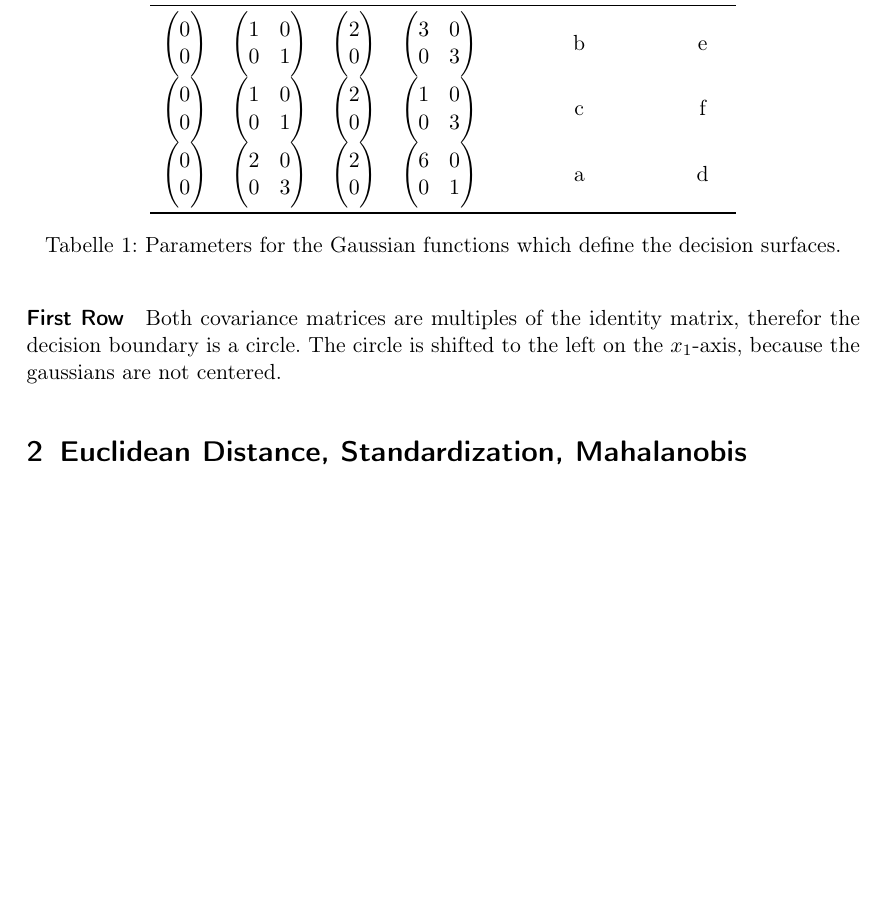
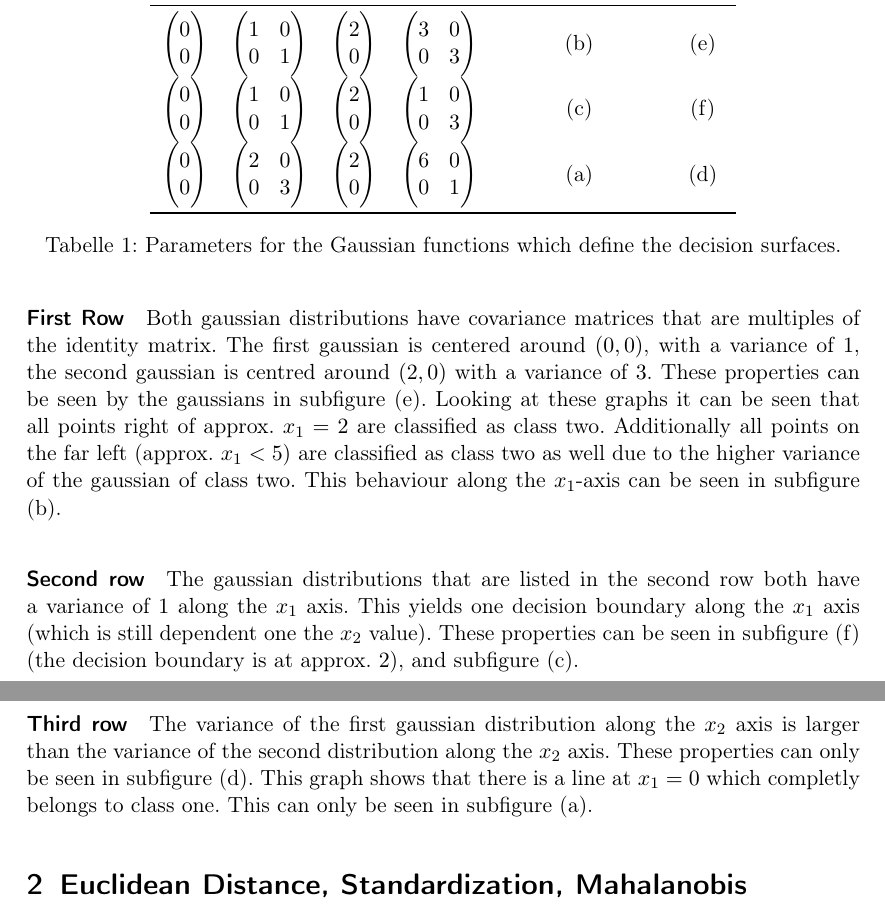
Before and after one commit to aul12/PatternRecognition, a LaTeX problem sheet (Assignment03/main.tex): part of page 1 of 3 before the commit and two parts of pages 1 and 2 of 3 after it, the two joined at a grey line, cut so that both start at the same text, the shorter picture padded with empty space. Compiled offline with pdfLaTeX.

Commit message:
Aufgabe 1 fertig

```diff
--- a/Assignment03/main.tex
+++ b/Assignment03/main.tex
@@ -43,21 +43,35 @@
             \midrule
             $\begin{pmatrix} 0 \\ 0 \end{pmatrix}$ & $\begin{pmatrix} 1 & 0 \\ 0 & 1 \end{pmatrix}$ &
                 $\begin{pmatrix} 2 \\ 0 \end{pmatrix}$ & $\begin{pmatrix} 3 & 0 \\ 0 & 3 \end{pmatrix}$ &
-                   b & e  \\
+                (b) & (e)  \\
             $\begin{pmatrix} 0 \\ 0 \end{pmatrix}$ & $\begin{pmatrix} 1 & 0 \\ 0 & 1 \end{pmatrix}$ &
                 $\begin{pmatrix} 2 \\ 0 \end{pmatrix}$ & $\begin{pmatrix} 1 & 0 \\ 0 & 3 \end{pmatrix}$ &
-                   c & f \\
+                (c) & (f) \\
             $\begin{pmatrix} 0 \\ 0 \end{pmatrix}$ & $\begin{pmatrix} 2 & 0 \\ 0 & 3 \end{pmatrix}$ &
                 $\begin{pmatrix} 2 \\ 0 \end{pmatrix}$ & $\begin{pmatrix} 6 & 0 \\ 0 & 1 \end{pmatrix}$ &
-                   a & d \\
+                (a) & (d) \\
             \bottomrule
         \end{tabular}
         \caption{Parameters for the Gaussian functions which define the decision surfaces.}
     \end{table}
 
     \paragraph{First Row}
-    Both covariance matrices are multiples of the identity matrix, therefor the decision boundary is a circle. The circle is shifted to the left on the $x_1$-axis,
-    because the gaussians are not centered.
+    Both gaussian distributions have covariance matrices that are multiples of the identity matrix.
+    The first gaussian is centered around $(0,0)$, with a variance of $1$, the second gaussian is centred around $(2,0)$ with a variance of $3$.
+    These properties can be seen by the gaussians in subfigure (e).
+    Looking at these graphs it can be seen that all points right of approx. $x_1 = 2$ are classified as class two.
+    Additionally all points on the far left (approx. $x_1 < 5$) are classified as class two as well due to the higher variance of the gaussian of class two.
+    This behaviour along the $x_1$-axis can be seen in subfigure (b).
+
+    \paragraph{Second row}
+    The gaussian distributions that are listed in the second row both have a variance of $1$ along the $x_1$ axis.
+    This yields one decision boundary along the $x_1$ axis (which is still dependent one the $x_2$ value).
+    These properties can be seen in subfigure (f) (the decision boundary is at approx. $2$), and subfigure (c).
+
+    \paragraph{Third row}
+    The variance of the first gaussian distribution along the $x_2$ axis is larger than the variance of the second distribution along the $x_2$ axis.
+    These properties can only be seen in subfigure (d). This graph shows that there is a line at $x_1 =0$ which completly belongs to class one.
+    This can only be seen in subfigure (a).
 
     \section{Euclidean Distance, Standardization, Mahalanobis Distance}
     \subsection{}
```
Also changed, not shown: Assignment03/Makefile.
